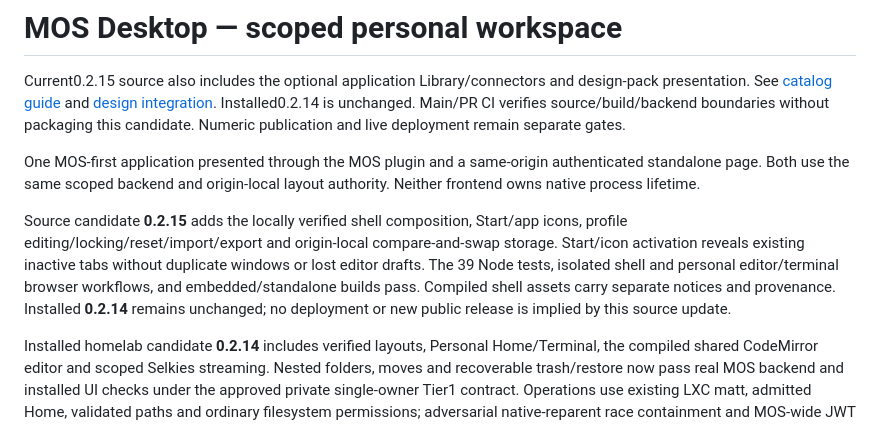
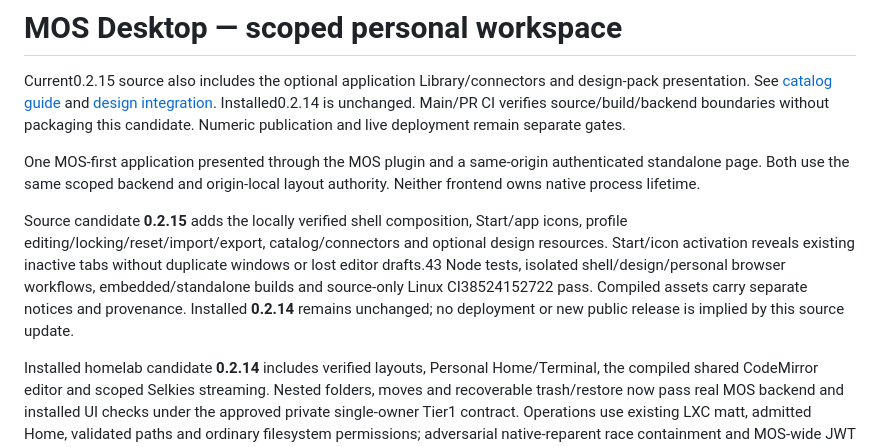
Before and after one commit to mfleming1290/mos-desktop, a Markdown page: README.md, the part around the change. Drawn GitHub-style.

Commit message:
Reconcile source-only verification and catalog documentation

```diff
--- a/README.md
+++ b/README.md
@@ -8,7 +8,7 @@ candidate. Numeric publication and live deployment remain separate gates.
 
 One MOS-first application presented through the MOS plugin and a same-origin authenticated standalone page. Both use the same scoped backend and origin-local layout authority. Neither frontend owns native process lifetime.
 
-Source candidate **0.2.15** adds the locally verified shell composition, Start/app icons, profile editing/locking/reset/import/export and origin-local compare-and-swap storage. Start/icon activation reveals existing inactive tabs without duplicate windows or lost editor drafts. The 39 Node tests, isolated shell and personal editor/terminal browser workflows, and embedded/standalone builds pass. Compiled shell assets carry separate notices and provenance. Installed **0.2.14** remains unchanged; no deployment or new public release is implied by this source update.
+Source candidate **0.2.15** adds the locally verified shell composition, Start/app icons, profile editing/locking/reset/import/export, catalog/connectors and optional design resources. Start/icon activation reveals existing inactive tabs without duplicate windows or lost editor drafts.43 Node tests, isolated shell/design/personal browser workflows, embedded/standalone builds and source-only Linux CI38524152722 pass. Compiled assets carry separate notices and provenance. Installed **0.2.14** remains unchanged; no deployment or new public release is implied by this source update.
 
 Installed homelab candidate **0.2.14** includes verified layouts, Personal Home/Terminal, the compiled shared CodeMirror editor and scoped Selkies streaming. Nested folders, moves and recoverable trash/restore now pass real MOS backend and installed UI checks under the approved private single-owner Tier1 contract. Operations use existing LXC matt, admitted Home, validated paths and ordinary filesystem permissions; adversarial native-reparent race containment and MOS-wide JWT revocation are optional hardening, not claimed guarantees. Nine layout/authentication tests,37 Node tests and personal UI regressions pass. Save remains optimistic against concurrent native writers; Save As and moves never overwrite. Original terminals are preserved through separate files-only routing. Owner-managed host reboot with manual container start, separate-destination Home backup and isolated restore pass; human native/media checks remain deferred. Both owner-managed autostart flags are enabled. AMD automatic full-host reboot recovery is verified separately from original-host manual recovery. Installed0.2.14 and prior public releases remain unchanged. See [service setup and gates](backend/README.md).
 
```
Also changed, not shown: APPLICATION-CATALOG.md (+4 -2 lines).
